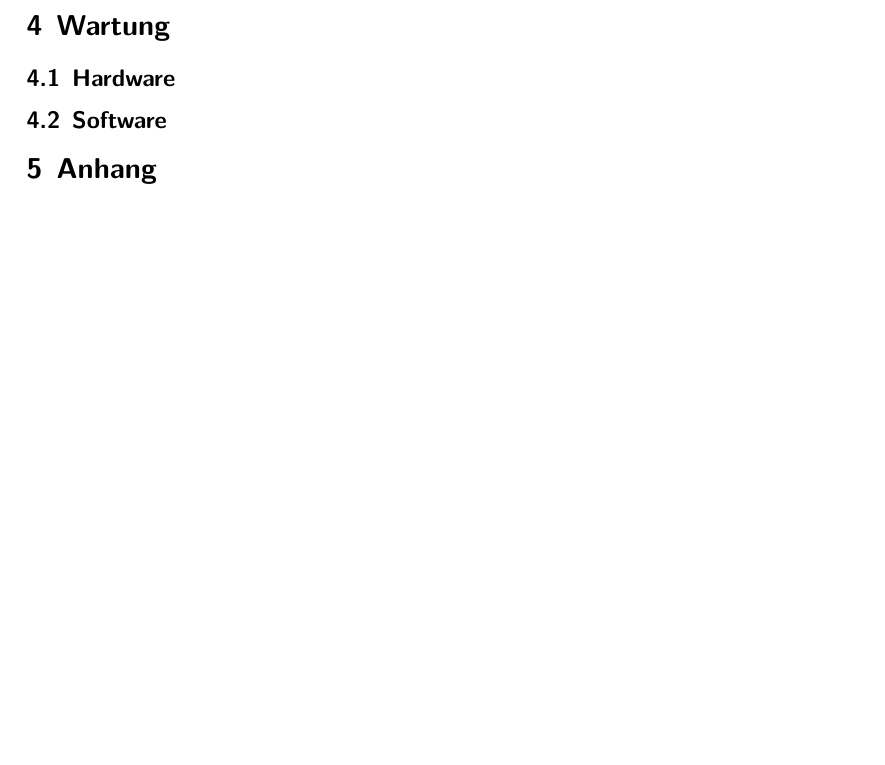
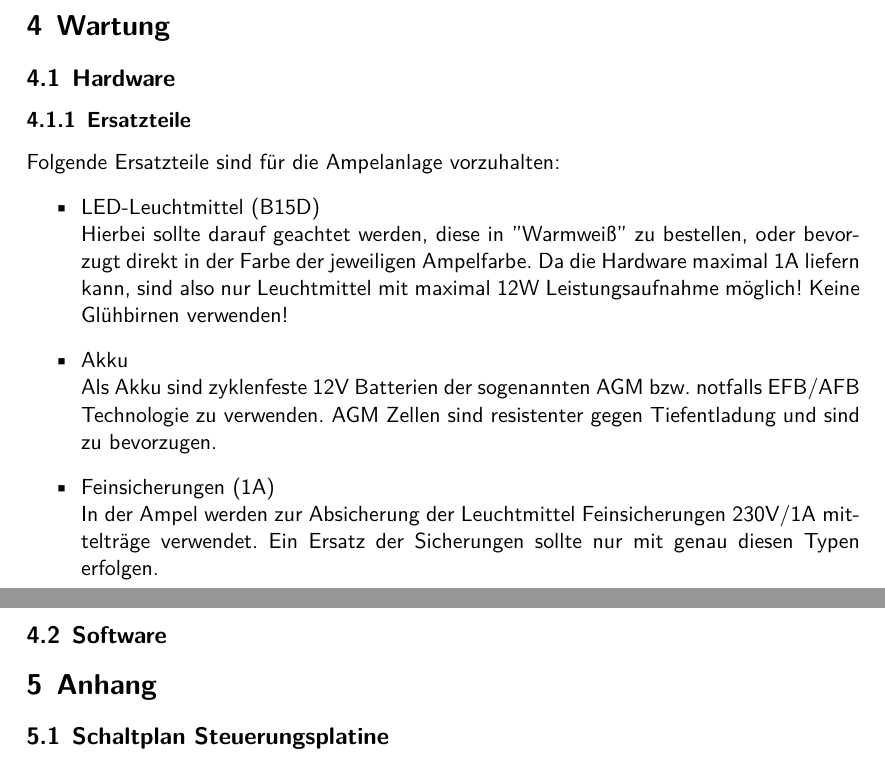
Before and after one commit to saschaboerner/traffic_light, a LaTeX document (doc/handbuch.tex): part of page 6 of 6 before the commit and two parts of pages 6 and 7 of 7 after it, the two joined at a grey line, cut so that both start at the same text, the shorter picture padded with empty space. Compiled offline with XeLaTeX.

Commit message:
Ersatzteile beschrieben

```diff
--- a/doc/handbuch.tex
+++ b/doc/handbuch.tex
@@ -106,7 +106,19 @@ Nach dem Einräumen in die Halle sind die Ampeln aufzuladen! Hierzu werden spezi
 
 \section{Wartung}
 \subsection{Hardware}
+\subsubsection{Ersatzteile}
+Folgende Ersatzteile sind für die Ampelanlage vorzuhalten:
+\begin{itemize}
+ \item LED-Leuchtmittel (B15D)\\
+	Hierbei sollte darauf geachtet werden, diese in "{}Warmweiß"{} zu bestellen, oder bevorzugt direkt in der Farbe der jeweiligen Ampelfarbe. Da die Hardware maximal 1A liefern kann, sind also nur Leuchtmittel mit maximal 12W Leistungsaufnahme möglich! Keine Glühbirnen verwenden!
+ \item Akku\\
+	Als Akku sind zyklenfeste 12V Batterien der sogenannten AGM bzw. notfalls EFB/AFB Technologie zu verwenden. AGM Zellen sind resistenter gegen Tiefentladung und sind zu bevorzugen.
+ \item Feinsicherungen (1A)\\
+	In der Ampel werden zur Absicherung der Leuchtmittel Feinsicherungen 230V/1A mittelträge verwendet. Ein Ersatz der Sicherungen sollte nur mit genau diesen Typen erfolgen.
+\end{itemize}
 \subsection{Software}
 
 \section{Anhang}
+\subsection{Schaltplan Steuerungsplatine}
+\includegraphics[keepaspectratio, width=\textwidth, angle=90]{../schematic/Ampel_SCH.pdf}
 \end{document}
```
Also changed, not shown: doc/handbuch.tex (2 more changed lines).
